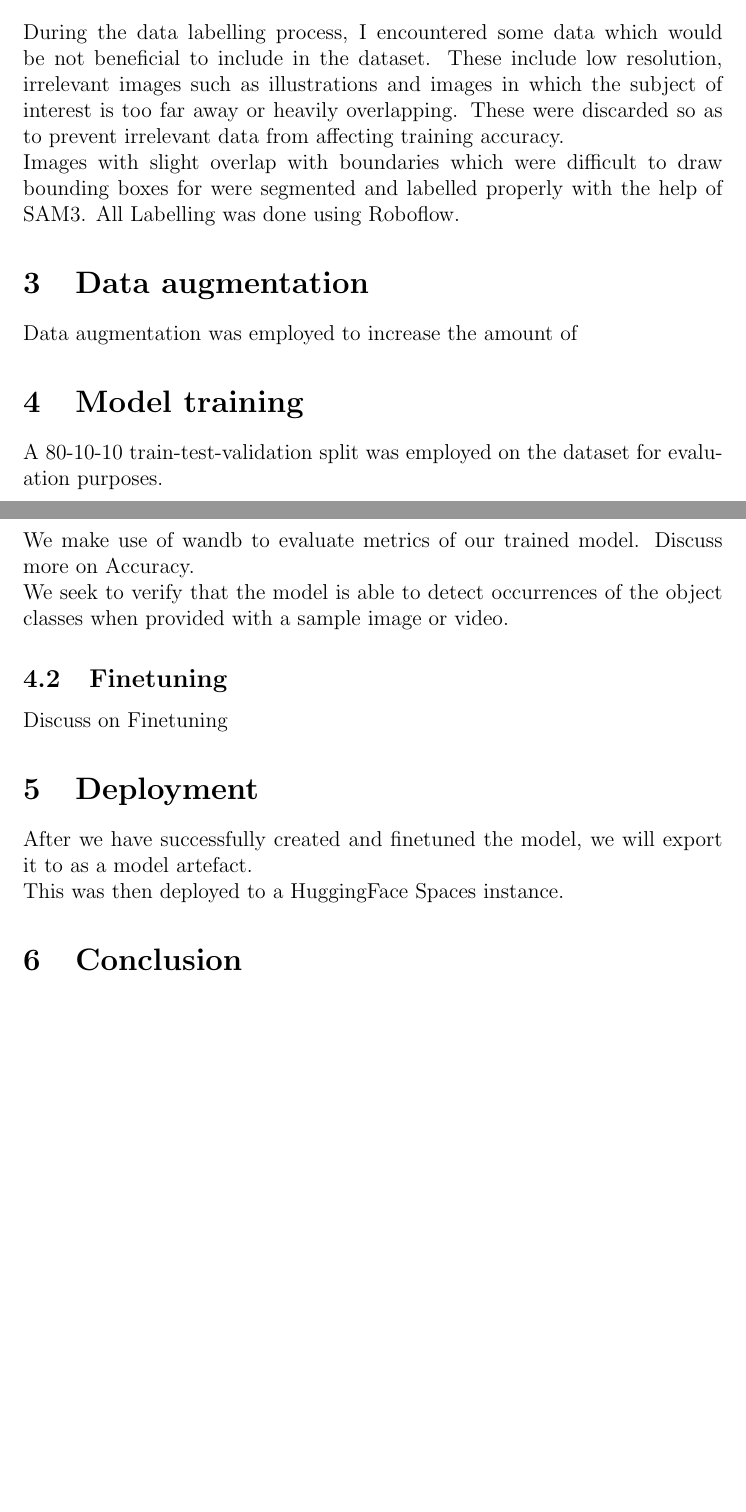
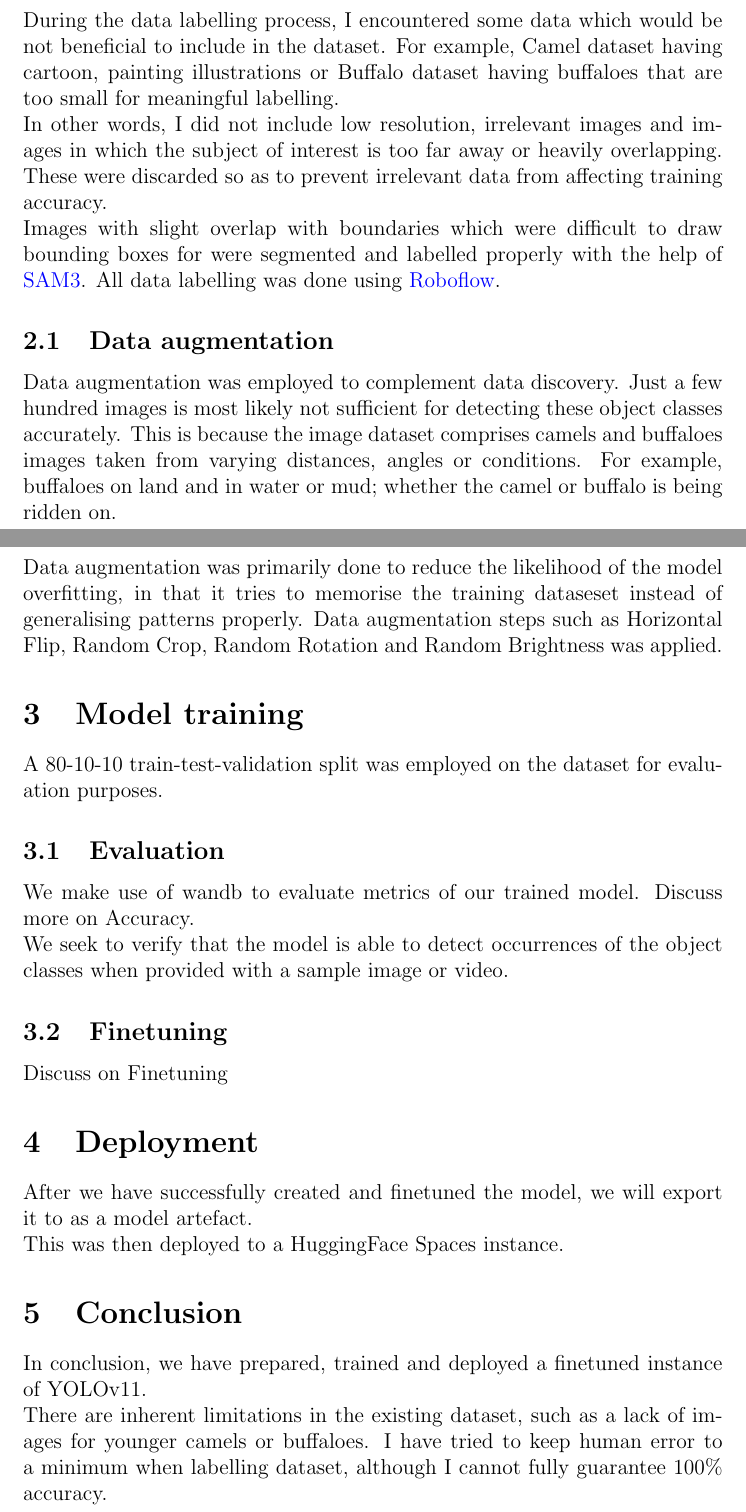
Before and after one commit to bladeacer/yolo-finetune, a LaTeX document (report.tex): two parts of pages 2 and 3 of 3 before the commit and two parts of pages 2 and 3 of 4 after it, joined at a grey line, cut so that both start at the same text, the shorter picture padded with empty space. Compiled offline with pdfLaTeX.

Commit message:
Updated report

```diff
--- a/report.tex
+++ b/report.tex
@@ -35,9 +34,14 @@
-    During the data labelling process, I encountered some data which would be not beneficial to include in the dataset. These include low resolution, irrelevant images such as illustrations and images in which the subject of interest is too far away or heavily overlapping. These were discarded so as to prevent irrelevant data from affecting training accuracy.
+    \section{Data preparation}
+    During the data labelling process, I encountered some data which would be not beneficial to include in the dataset. For example, Camel dataset having cartoon, painting illustrations or Buffalo dataset having buffaloes that are too small for meaningful labelling.
 
-    Images with slight overlap with boundaries which were difficult to draw bounding boxes for were segmented and labelled properly with the help of SAM3. All Labelling was done using Roboflow.
+    In other words, I did not include low resolution, irrelevant images and images in which the subject of interest is too far away or heavily overlapping. These were discarded so as to prevent irrelevant data from affecting training accuracy.
 
-    \section{Data augmentation}
-    Data augmentation was employed to increase the amount of
+    Images with slight overlap with boundaries which were difficult to draw bounding boxes for were segmented and labelled properly with the help of \href{https://ai.meta.com/sam3/}{SAM3}. All data labelling was done using \href{https://roboflow.com/}{Roboflow}.
+
+    \subsection{Data augmentation}
+    Data augmentation was employed to complement data discovery. Just a few hundred images is most likely not sufficient for detecting these object classes accurately. This is because the image dataset comprises camels and buffaloes images taken from varying distances, angles or conditions. For example, buffaloes on land and in water or mud; whether the camel or buffalo is being ridden on.
+
+    Data augmentation was primarily done to reduce the likelihood of the model overfitting, in that it tries to memorise the training dataseset instead of generalising patterns properly. Data augmentation steps such as Horizontal Flip, Random Crop, Random Rotation and Random Brightness was applied.
 
     \section{Model training}
     A 80-10-10 train-test-validation split was employed on the dataset for evaluation purposes.
@@ -56,6 +60,10 @@
 
     This was then deployed to a HuggingFace Spaces instance.
     \section{Conclusion}
+    In conclusion, we have prepared, trained and deployed a finetuned instance of YOLOv11.
+
+    There are inherent limitations in the existing dataset, such as a lack of images for younger camels or buffaloes. I have tried to keep human error to a minimum when labelling dataset, although I cannot fully guarantee 100\% accuracy.
+
     \section{Credits}
     \LaTeX \space was used to create this report.
 
```
Also changed, not shown: README.md, report.tex (9 more changed lines), 1 other file.
